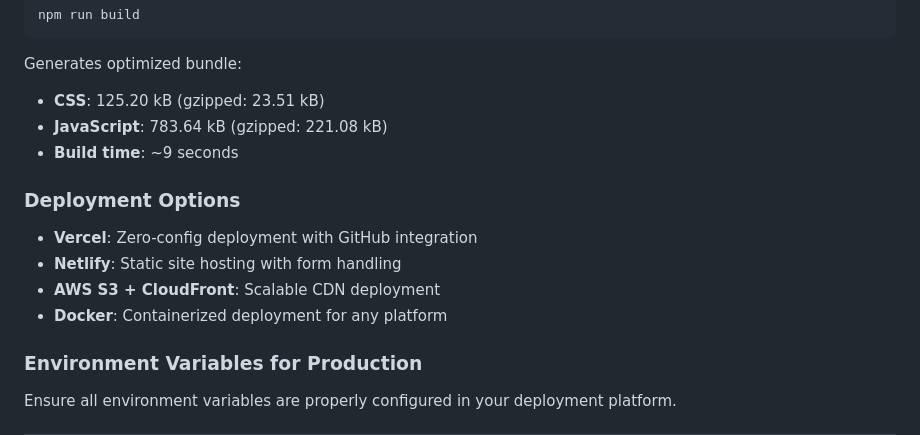
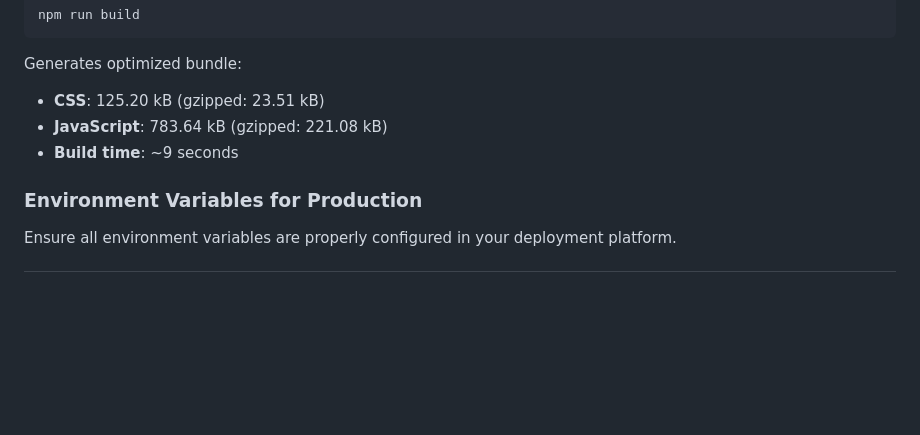
Before and after one commit to InnNhi24/Joflow, a Markdown page: README.md, the part around one of its changes. Rendered like a GitHub page; blank space fills up the shorter version.

```diff
--- a/README.md
+++ b/README.md
@@ -251,12 +251,6 @@ Generates optimized bundle:
 - **JavaScript**: 783.64 kB (gzipped: 221.08 kB)
 - **Build time**: ~9 seconds
 
-### **Deployment Options**
-- **Vercel**: Zero-config deployment with GitHub integration
-- **Netlify**: Static site hosting with form handling
-- **AWS S3 + CloudFront**: Scalable CDN deployment
-- **Docker**: Containerized deployment for any platform
-
 ### **Environment Variables for Production**
 Ensure all environment variables are properly configured in your deployment platform.
 
```
Also changed, not shown: other parts of README.md (+14 -35 lines).
